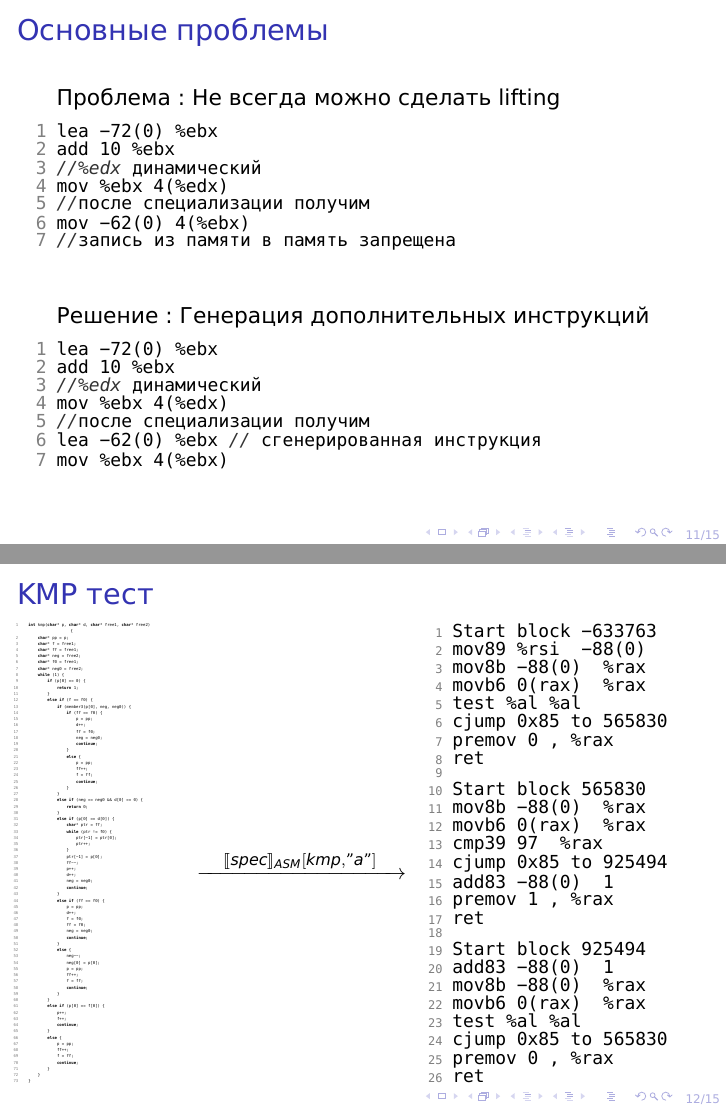
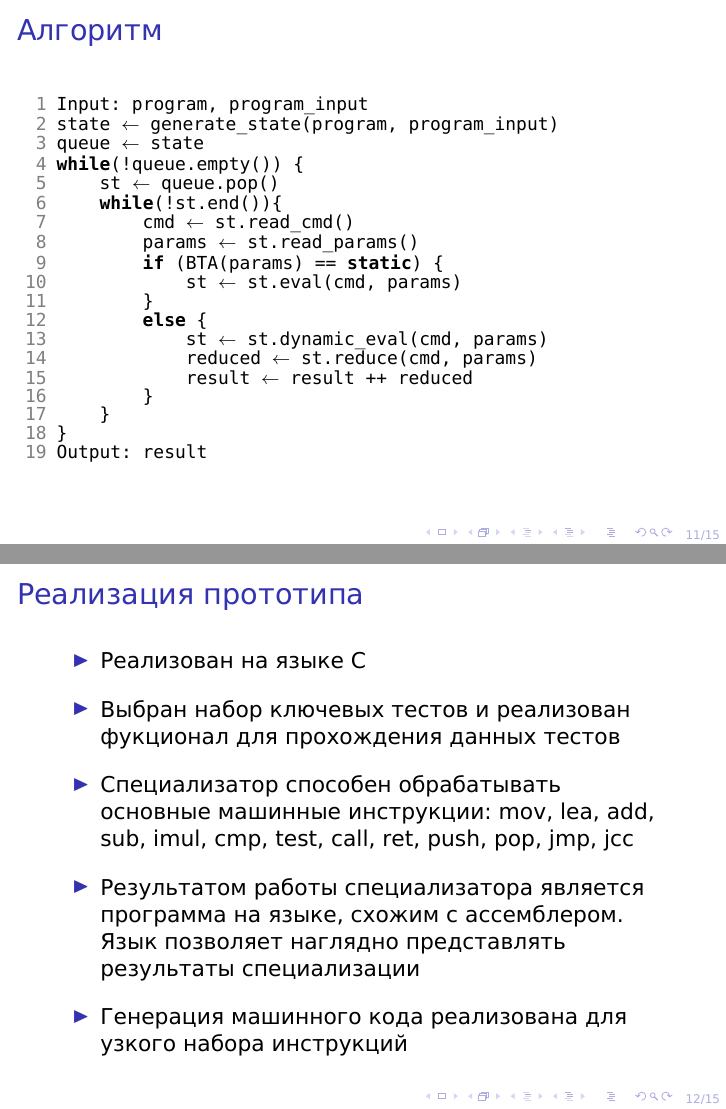
Before and after one commit to XJIE6/spec, LaTeX slides (pres.tex): pages 11 and 12 of 15, joined at a grey line. Compiled offline with XeLaTeX.

Commit message:
current state

```diff
--- a/pres.tex
+++ b/pres.tex
@@ -1,11 +1,14 @@
-\documentclass[demo]{beamer}
+\documentclass{beamer}
 \usepackage{amsmath}
 \usepackage{fontspec}
 \usepackage{xunicode}
 \usepackage{xltxtra}
 \usepackage{xecyr}
 \usepackage{hyperref}
+\usepackage{multirow}
 \usepackage{ stmaryrd }
+\usepackage{array}
+\usepackage{booktabs}
 \usepackage{tikz}
 \setmainfont[Mapping=tex-text]{DejaVu Serif}
 \setsansfont[Mapping=tex-text]{DejaVu Sans}
@@ -14,6 +17,7 @@
 \setdefaultlanguage{russian}
 \usepackage{graphicx}
 \definecolor{ao}{rgb}{0.0, 0.4, 0.0}
+\definecolor{br}{rgb}{0.4, 0.2, 0.0}
 \addtobeamertemplate{navigation symbols}{}{%
     \usebeamerfont{footline}%
     \usebeamercolor[fg]{footline}%
@@ -200,7 +214,7 @@ int pow(@\textcolor{red}{int a}@, @\textcolor{ao}{int b}@) {
 \end{frame}
 
 \lstset{language=C}
-\begin{frame}[fragile]\frametitle{Основные проблемы}
+\begin{frame}[fragile]\frametitle{Особенности специализации машинного кода}
 Проблема : BTA делает регистры динамическими \\
 \begin{lstlisting}[
   belowcaptionskip=.2\baselineskip,
@@ -246,4 +261,3 @@ pop %eax
 
 
 \lstset{language=C}
-\begin{frame}[fragile]\frametitle{Основные проблемы}
@@ -287,10 +302,8 @@ mov %esi -48(0)
 \end{lstlisting}
 \end{frame}
 
-
 \lstset{language=C}
-\begin{frame}[fragile]\frametitle{Основные проблемы}
-Проблема : Не всегда можно сделать lifting \\
+\begin{frame}[fragile]{Алгоритм}
 \begin{lstlisting}[
   belowcaptionskip=.2\baselineskip,
   breaklines=true,
@@ -303,174 +316,42 @@ mov %esi -48(0)
   numbers=left,
   numbersep=5pt,
   numberstyle=\fontsize{9}{4}\selectfont\ttfamily\color{gray},]
-lea -72(0) %ebx
-add 10 %ebx
-//%edx динамический
-mov %ebx 4(%edx)
-//@после специализации получим@
-mov -62(0) 4(%ebx)
-//@запись из памяти в память запрещена@
-\end{lstlisting}
-\vfill
-Решение : Генерация дополнительных инструкций
-\begin{lstlisting}[
-  belowcaptionskip=.2\baselineskip,
-  breaklines=true,
-  xleftmargin=\parindent,
-  showstringspaces=false,
-  basicstyle=\fontsize{9}{4}\selectfont\ttfamily,
-  keywordstyle=\bfseries,
-  commentstyle=\itshape\color{gray!40!black},
-  stringstyle=\color{ao},
-  numbers=left,
-  numbersep=5pt,
-  numberstyle=\fontsize{9}{4}\selectfont\ttfamily\color{gray},]
-lea -72(0) %ebx
-add 10 %ebx
-//%edx динамический
-mov %ebx 4(%edx)
-//@после специализации получим@
-lea -62(0) %ebx // @сгенерированная инструкция@
-mov %ebx 4(%ebx)
+Input: program, program_input
+state @$\leftarrow$@ generate_state(program, program_input)
+queue @$\leftarrow$@ state
+while(!queue.empty()) {
+    st @$\leftarrow$@ queue.pop()
+    while(!st.end()){
+        cmd @$\leftarrow$@ st.read_cmd()
+        params @$\leftarrow$@ st.read_params()
+        if (BTA(params) == static) {
+            st @$\leftarrow$@ st.eval(cmd, params)
+        }
+        else {
+            st @$\leftarrow$@ st.dynamic_eval(cmd, params)
+            reduced @$\leftarrow$@ st.reduce(cmd, params)
+            result @$\leftarrow$@ result ++ reduced
+        }
+    }
+}
+Output: result
 \end{lstlisting}
 \end{frame}
 
-\lstset{language=C}
-\begin{frame}[fragile]\frametitle{KMP тест}
-\begin{columns}
-\begin{column}{0.2\textwidth}
-\begin{lstlisting}[
-  belowcaptionskip=.2\baselineskip,
-  breaklines=true,
-  xleftmargin=\parindent,
-  showstringspaces=false,
-  basicstyle=\fontsize{2}{2}\selectfont\ttfamily,
-  keywordstyle=\bfseries,
-  commentstyle=\itshape\color{gray!40!black},
-  stringstyle=\color{ao},
-  numbers=left,
-  numbersep=5pt,
-  numberstyle=\fontsize{2}{2}\selectfont\ttfamily\color{gray},]
-int kmp(char* p, char* d, char* free1, char* free2) {
-    char* pp = p;
-    char* f = free1;
-    char* ff = free1;
-    char* neg = free2;
-    char* f0 = free1;
-    char* neg0 = free2;
-    while (1) {
-        if (p[0] == 0) {
-            return 1;
-        }
-        else if (f == f0) {
-            if (member3(p[0], neg, neg0)) {
-                if (ff == f0) {
-                    p = pp;
-                    d++;
-                    ff = f0;
-                    neg = neg0;
-                    continue;
-                }
-                else {
-                    p = pp;
-                    ff++;
-                    f = ff;
-                    continue;
-                }
-            }
-            else if (neg == neg0 && d[0] == 0) {
-                return 0;
-            }
-            else if (p[0] == d[0]) {
-                char* ptr = ff;
-                while (ptr != f0) {
-                    ptr[-1] = ptr[0];
-                    ptr++;
-                }
-                ptr[-1] = p[0];
-                ff--;
-                p++;
-                d++;
-                neg = neg0;
-                continue;
-            }
-            else if (ff == f0) {
-                p = pp;
-                d++;
-                f = f0;
-                ff = f0;
-                neg = neg0;
-                continue;
-            }
-            else {
-                neg--;
-                neg[0] = p[0];
-                p = pp;
-                ff++;
-                f = ff;
-                continue;
-            }
-        }
-        else if (p[0] == f[0]) {
-            p++;
-            f++;
-            continue;
-        }
-        else {
-            p = pp;
-            ff++;
-            f = ff;
-            continue;
-        }
-    }
-}
-\end{lstlisting}
-\end{column}
-\begin{column}{0.4\textwidth}
-$$\xrightarrow{\quad \llbracket spec \rrbracket_{ASM}[kmp, "a"] \quad}$$
-\end{column}
-\begin{column}{0.4\textwidth}
-\begin{lstlisting}[
-  belowcaptionskip=.2\baselineskip,
-  breaklines=true,
-  xleftmargin=\parindent,
-  showstringspaces=false,
-  basicstyle=\fontsize{9}{4}\selectfont\ttfamily,
-  keywordstyle=\bfseries,
-  commentstyle=\itshape\color{gray!40!black},
-  stringstyle=\color{ao},
-  numbers=left,
-  numbersep=5pt,
-  numberstyle=\fontsize{6}{4}\selectfont\ttfamily\color{gray},]
-Start block -633763
-mov89 %rsi  -88(0)
-mov8b -88(0)  %rax
-movb6 0(rax)  %rax
-test %al %al
-cjump 0x85 to 565830
-premov 0 , %rax
-ret
-
-Start block 565830
-mov8b -88(0)  %rax
-movb6 0(rax)  %rax
-cmp39 97  %rax
-cjump 0x85 to 925494
-add83 -88(0)  1
-premov 1 , %rax
-ret
-
-Start block 925494
-add83 -88(0)  1
-mov8b -88(0)  %rax
-movb6 0(rax)  %rax
-test %al %al
-cjump 0x85 to 565830
-premov 0 , %rax
-ret
-\end{lstlisting}
-\end{column}
-\end{columns}
+\begin{frame}{Реализация прототипа}
+\begin{itemize}
+\vfill
+\item Реализован на языке С
+\vfill
+\item Выбран набор ключевых тестов и реализован фукционал для прохождения данных тестов
+\vfill
+\item Специализатор способен обрабатывать основные машинные инструкции: mov, lea, add, sub, imul, cmp, test, call, ret, push, pop, jmp, jcc
+\vfill
+\item Результатом работы специализатора является программа на языке, схожим с ассемблером. Язык позволяет наглядно представлять результаты специализации
+\vfill
+\item Генерация машинного кода реализована для узкого набора инcтрукций
+\vfill
+\end{itemize}
 \end{frame}
 
 \lstset{language=C}
```
Also changed, not shown: pres.pdf, pres.tex (245 more changed lines).
